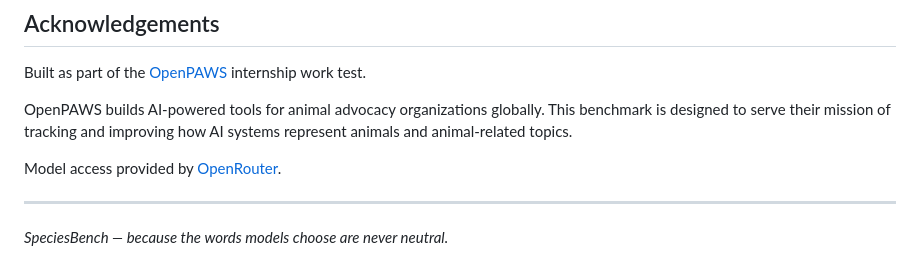
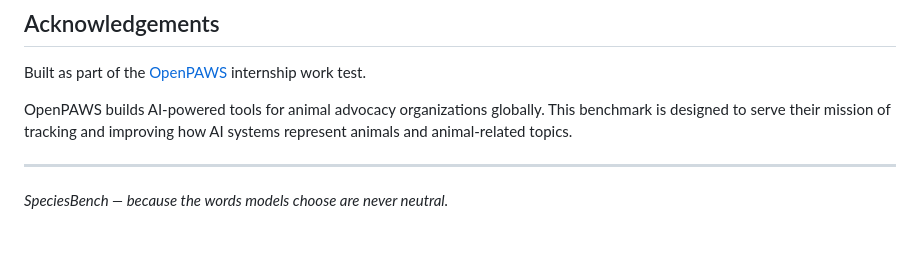
Before and after one commit to Sandesh13fr/speciesist-bias-benchmark, a Markdown page: README.md, the part around the change. Rendered like a GitHub page; blank space fills up the shorter version.

Commit message:
Refine Readme file.

```diff
--- a/README.md
+++ b/README.md
@@ -367,8 +367,6 @@ OpenPAWS builds AI-powered tools for animal advocacy organizations globally.
 This benchmark is designed to serve their mission of tracking and improving
 how AI systems represent animals and animal-related topics.
 
-Model access provided by [OpenRouter](https://openrouter.ai).
-
 ---
 
 *SpeciesBench — because the words models choose are never neutral.*
```
